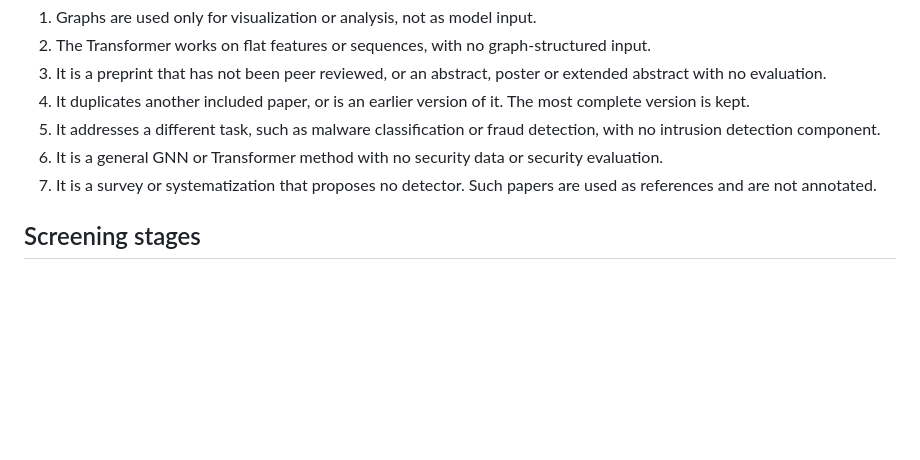
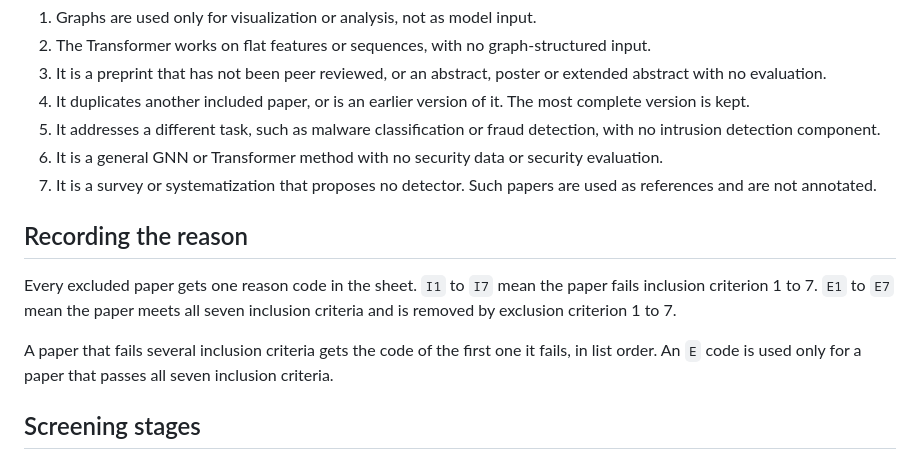
Before and after one commit to syedtaha22/pariah, a Markdown page: taxonomy/selection_criteria.md, the part around the change. GitHub-like rendering; blank space fills up the shorter version.

Commit message:
update selection criteria

```diff
--- a/taxonomy/selection_criteria.md
+++ b/taxonomy/selection_criteria.md
@@ -78,6 +78,15 @@ A paper that meets the inclusion criteria is excluded if any of these apply:
 7. It is a survey or systematization that proposes no detector. Such papers are used as
    references and are not annotated.
 
+## Recording the reason
+
+Every excluded paper gets one reason code in the sheet. `I1` to `I7` mean the paper fails
+inclusion criterion 1 to 7. `E1` to `E7` mean the paper meets all seven inclusion criteria and is
+removed by exclusion criterion 1 to 7.
+
+A paper that fails several inclusion criteria gets the code of the first one it fails, in list
+order. An `E` code is used only for a paper that passes all seven inclusion criteria.
+
 ## Screening stages
 
 1. **Identification.** Run the searches and citation chasing. Record the number of results per
```
